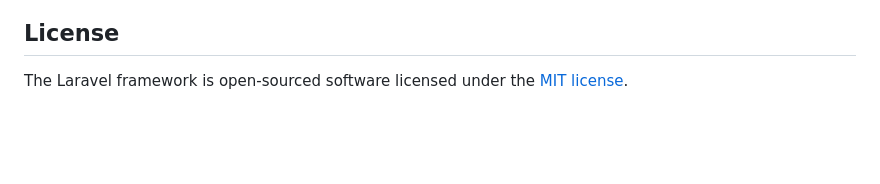
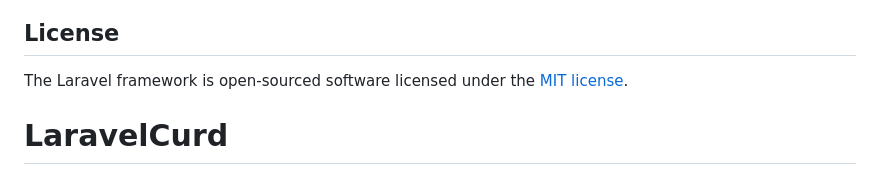
Before and after one commit to ManeelLassoued/LaravelCurd, a Markdown page: README.md, the part around the change. Rendered like a GitHub page; blank space fills up the shorter version.

Commit message:
add project

```diff
--- a/README.md
+++ b/README.md
@@ -64,3 +64,4 @@ If you discover a security vulnerability within Laravel, please send an e-mail t
 ## License
 
 The Laravel framework is open-sourced software licensed under the [MIT license](https://opensource.org/licenses/MIT).
+# LaravelCurd
```
